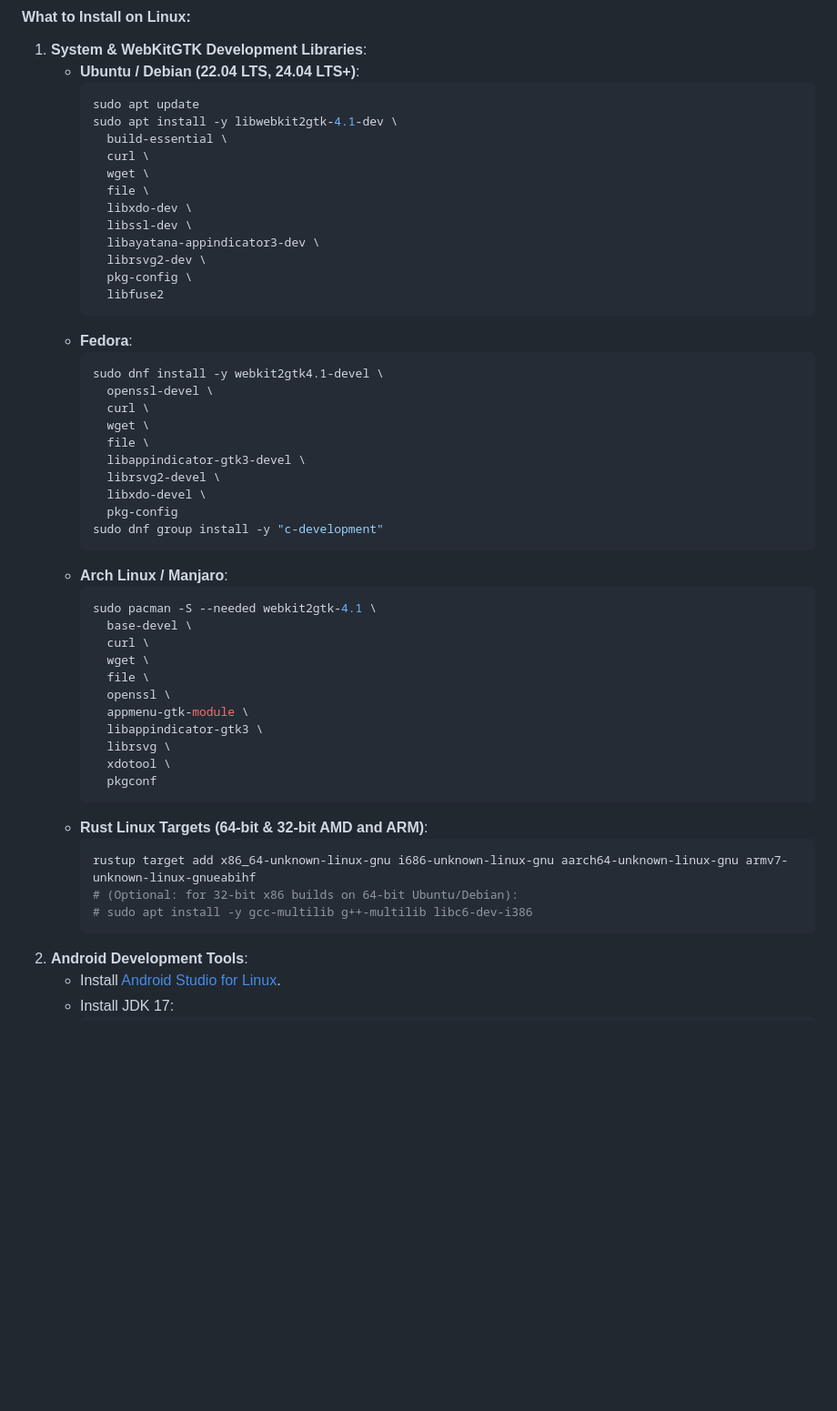
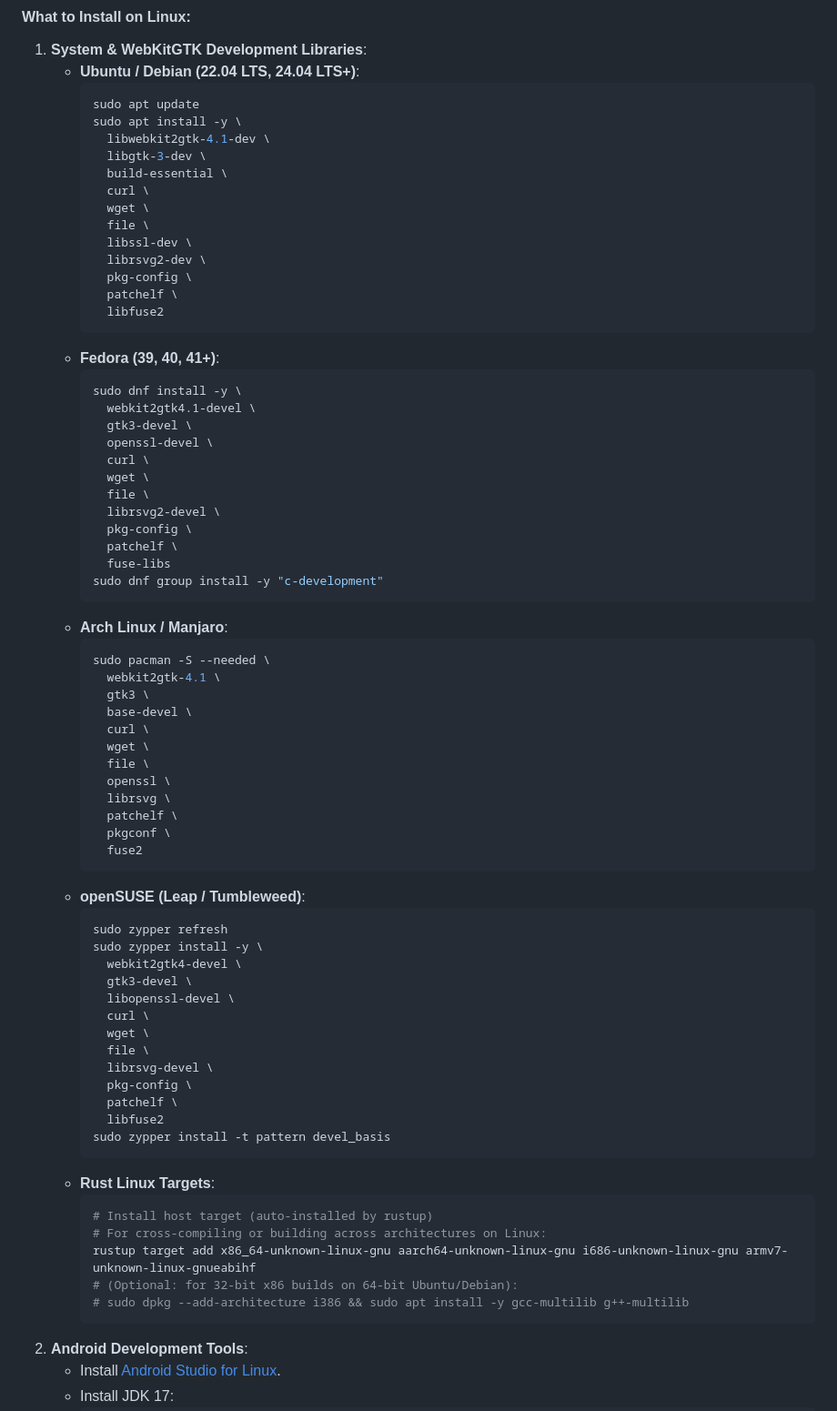
Before and after one commit to ankrypht/DocChisel, a Markdown page: INSTRUCTIONS.md, the part around one of its changes. Shown at 91% size. Rendered like a GitHub page; blank space fills up the shorter version.

````diff
--- a/INSTRUCTIONS.md
+++ b/INSTRUCTIONS.md
@@ -197,50 +197,72 @@ npm run check:all
    - **Ubuntu / Debian (22.04 LTS, 24.04 LTS+)**:
      ```bash
      sudo apt update
-     sudo apt install -y libwebkit2gtk-4.1-dev \
+     sudo apt install -y \
+       libwebkit2gtk-4.1-dev \
+       libgtk-3-dev \
        build-essential \
        curl \
        wget \
        file \
-       libxdo-dev \
        libssl-dev \
-       libayatana-appindicator3-dev \
        librsvg2-dev \
        pkg-config \
+       patchelf \
        libfuse2
      ```
-   - **Fedora**:
+   - **Fedora (39, 40, 41+)**:
      ```bash
-     sudo dnf install -y webkit2gtk4.1-devel \
+     sudo dnf install -y \
+       webkit2gtk4.1-devel \
+       gtk3-devel \
        openssl-devel \
        curl \
        wget \
        file \
-       libappindicator-gtk3-devel \
        librsvg2-devel \
-       libxdo-devel \
-       pkg-config
+       pkg-config \
+       patchelf \
+       fuse-libs
      sudo dnf group install -y "c-development"
      ```
    - **Arch Linux / Manjaro**:
      ```bash
-     sudo pacman -S --needed webkit2gtk-4.1 \
+     sudo pacman -S --needed \
+       webkit2gtk-4.1 \
+       gtk3 \
        base-devel \
        curl \
        wget \
        file \
        openssl \
-       appmenu-gtk-module \
-       libappindicator-gtk3 \
        librsvg \
-       xdotool \
-       pkgconf
+       patchelf \
+       pkgconf \
+       fuse2
      ```
-   - **Rust Linux Targets (64-bit & 32-bit AMD and ARM)**:
+   - **openSUSE (Leap / Tumbleweed)**:
      ```bash
-     rustup target add x86_64-unknown-linux-gnu i686-unknown-linux-gnu aarch64-unknown-linux-gnu armv7-unknown-linux-gnueabihf
+     sudo zypper refresh
+     sudo zypper install -y \
+       webkit2gtk4-devel \
+       gtk3-devel \
+       libopenssl-devel \
+       curl \
+       wget \
+       file \
+       librsvg-devel \
+       pkg-config \
+       patchelf \
+       libfuse2
+     sudo zypper install -t pattern devel_basis
+     ```
+   - **Rust Linux Targets**:
+     ```bash
+     # Install host target (auto-installed by rustup)
+     # For cross-compiling or building across architectures on Linux:
+     rustup target add x86_64-unknown-linux-gnu aarch64-unknown-linux-gnu i686-unknown-linux-gnu armv7-unknown-linux-gnueabihf
      # (Optional: for 32-bit x86 builds on 64-bit Ubuntu/Debian):
-     # sudo apt install -y gcc-multilib g++-multilib libc6-dev-i386
+     # sudo dpkg --add-architecture i386 && sudo apt install -y gcc-multilib g++-multilib
      ```
 2. **Android Development Tools**:
    - Install [Android Studio for Linux](https://developer.android.com/studio).
````
Also changed, not shown: other parts of INSTRUCTIONS.md (+34 -11 lines), README.md (+7 -3 lines).
